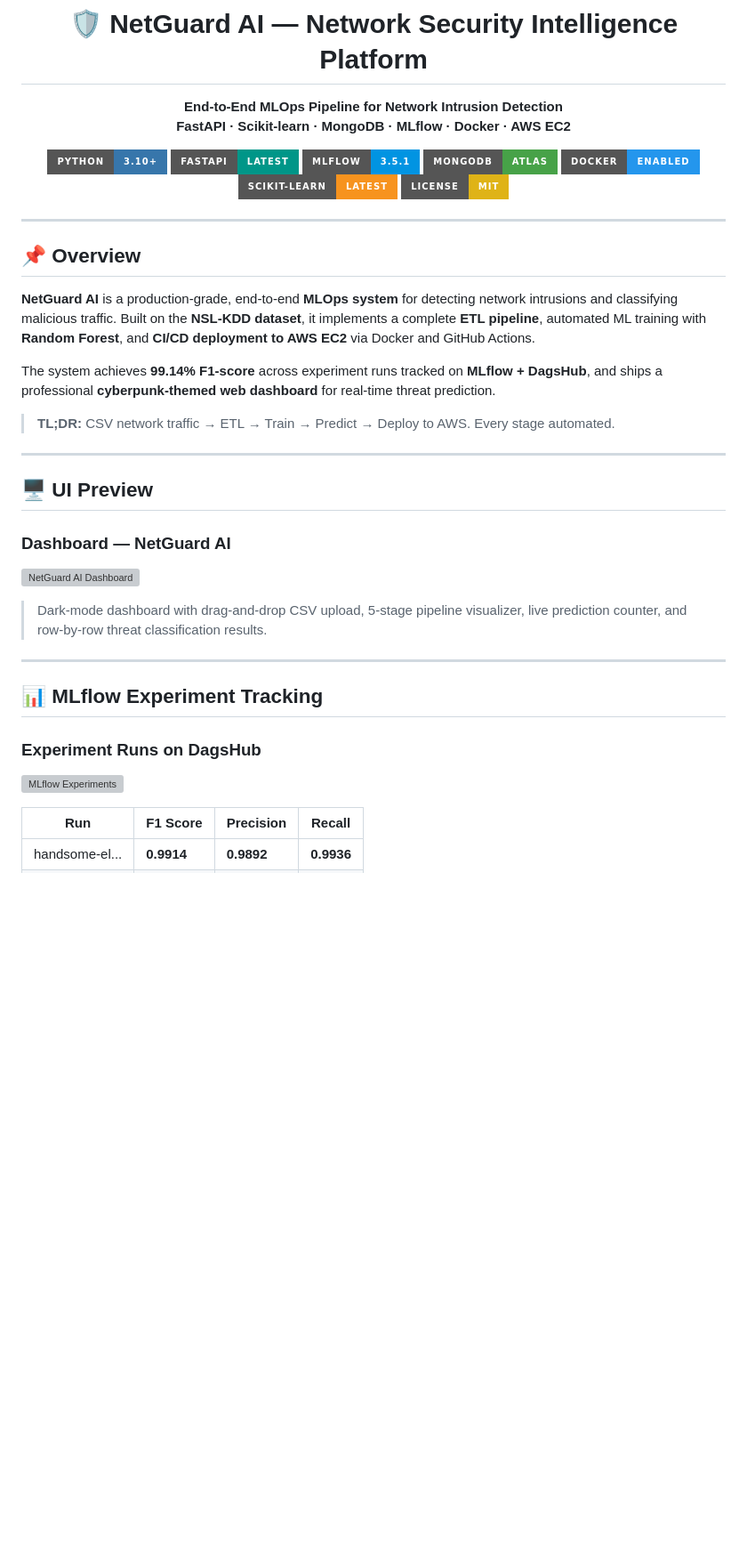
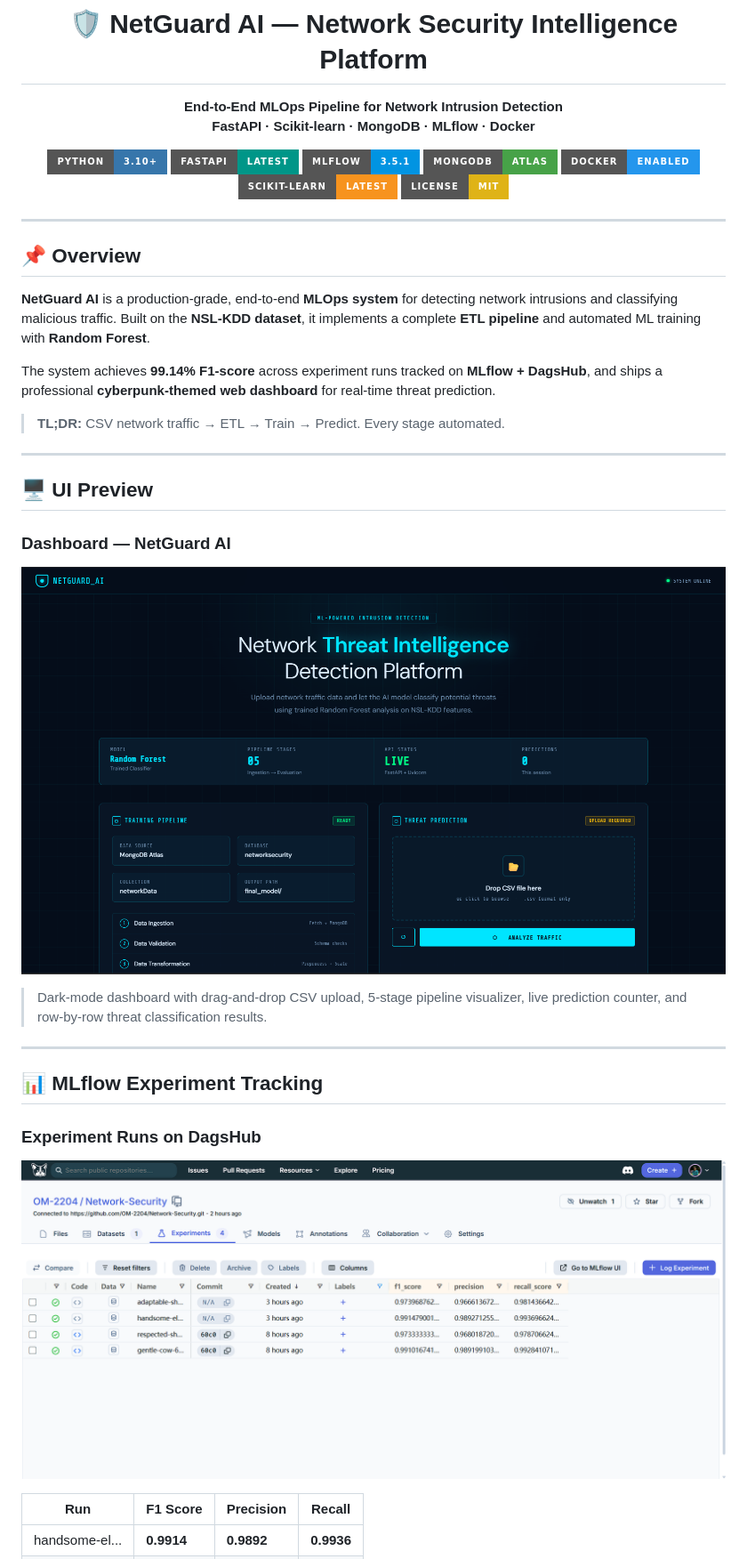
Before and after one commit to OM-2204/Network-Security, a Markdown page: README.md, the part around one of its changes. Shown at 89% size. Rendered like a GitHub page; badges without logos; blank space fills up the shorter version; grey boxes are pictures that could not be loaded.

```diff
--- a/README.md
+++ b/README.md
@@ -12,7 +12,7 @@
 # 🛡️ NetGuard AI — Network Security Intelligence Platform
 
 **End-to-End MLOps Pipeline for Network Intrusion Detection**
-**FastAPI · Scikit-learn · MongoDB · MLflow · Docker · AWS EC2**
+**FastAPI · Scikit-learn · MongoDB · MLflow · Docker**
 
 [![Python](https://img.shields.io/badge/Python-3.10+-3776AB?style=for-the-badge&logo=python&logoColor=white)](https://python.org)
 [![FastAPI](https://img.shields.io/badge/FastAPI-Latest-009688?style=for-the-badge&logo=fastapi&logoColor=white)](https://fastapi.tiangolo.com)
@@ -28,18 +28,18 @@
 
 ## 📌 Overview
 
-**NetGuard AI** is a production-grade, end-to-end **MLOps system** for detecting network intrusions and classifying malicious traffic. Built on the **NSL-KDD dataset**, it implements a complete **ETL pipeline**, automated ML training with **Random Forest**, and **CI/CD deployment to AWS EC2** via Docker and GitHub Actions.
+**NetGuard AI** is a production-grade, end-to-end **MLOps system** for detecting network intrusions and classifying malicious traffic. Built on the **NSL-KDD dataset**, it implements a complete **ETL pipeline** and automated ML training with **Random Forest**.
 
 The system achieves **99.14% F1-score** across experiment runs tracked on **MLflow + DagsHub**, and ships a professional **cyberpunk-themed web dashboard** for real-time threat prediction.
 
-> **TL;DR:** CSV network traffic → ETL → Train → Predict → Deploy to AWS. Every stage automated.
+> **TL;DR:** CSV network traffic → ETL → Train → Predict. Every stage automated.
 
 ---
 
 ## 🖥️ UI Preview
 
 ### Dashboard — NetGuard AI
-![NetGuard AI Dashboard](assets\dashboard.png)
+![NetGuard AI Dashboard](assets/dashboard.png)
 
 > Dark-mode dashboard with drag-and-drop CSV upload, 5-stage pipeline visualizer, live prediction counter, and row-by-row threat classification results.
 
@@ -48,7 +48,7 @@ The system achieves **99.14% F1-score** across experiment runs tracked on **MLfl
 ## 📊 MLflow Experiment Tracking
 
 ### Experiment Runs on DagsHub
-![MLflow Experiments](assets\experiments.png)
+![MLflow Experiments](assets/experiments.png)
 
 | Run | F1 Score | Precision | Recall |
 |-----|----------|-----------|--------|
```
Also changed, not shown: other parts of README.md (+8 -55 lines).
